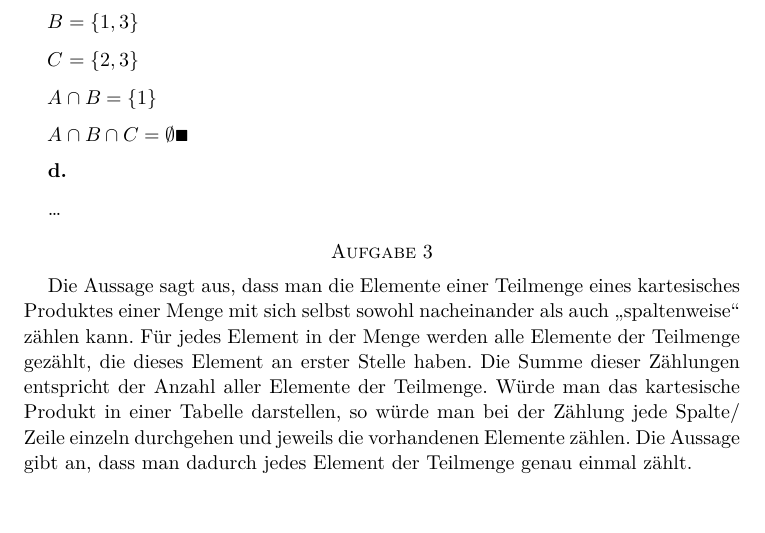
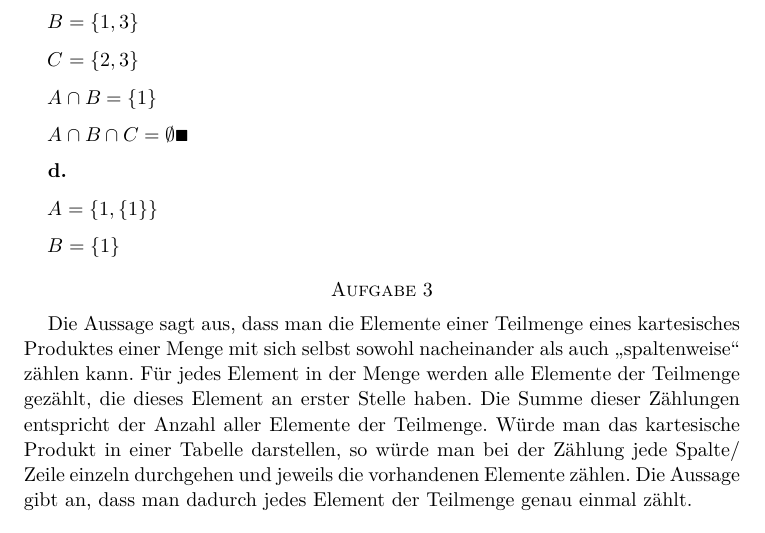
Before and after one commit to DanielMeiborg/university_exercises, a Typst document (modules/Grundbegriffe_der_Informatik/Blatt_0/main.typ): part of page 1 of 2, cut so that both start at the same text. The pictures show the PDF file modules/Grundbegriffe_der_Informatik/Blatt_0/main.pdf that the author committed with the source.

Commit message:
GBI Blatt 0 2/d

```diff
--- a/modules/Grundbegriffe_der_Informatik/Blatt_0/main.typ
+++ b/modules/Grundbegriffe_der_Informatik/Blatt_0/main.typ
@@ -45,7 +45,9 @@ $A sect B sect C = emptyset qed$
 
 == d
 
-...
+$A = {1, {1}}$
+
+$B = {1}$
 
 = Aufgabe 3
 
```
Also changed, not shown: modules/Grundbegriffe_der_Informatik/Blatt_0/main.pdf.
